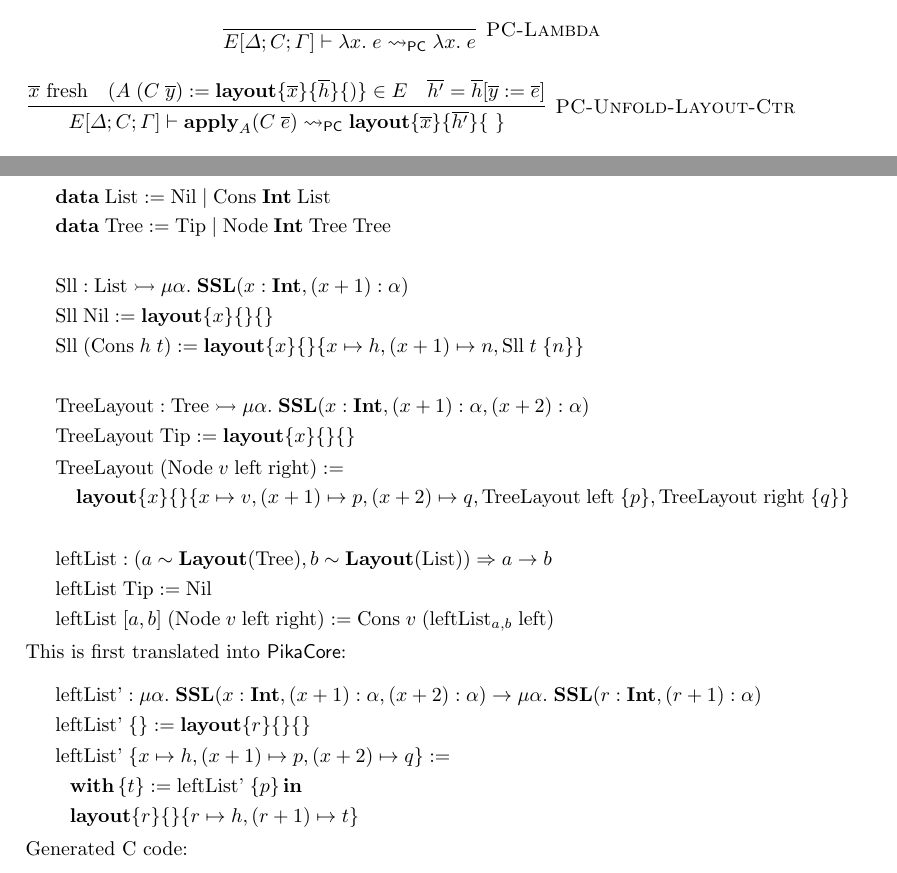
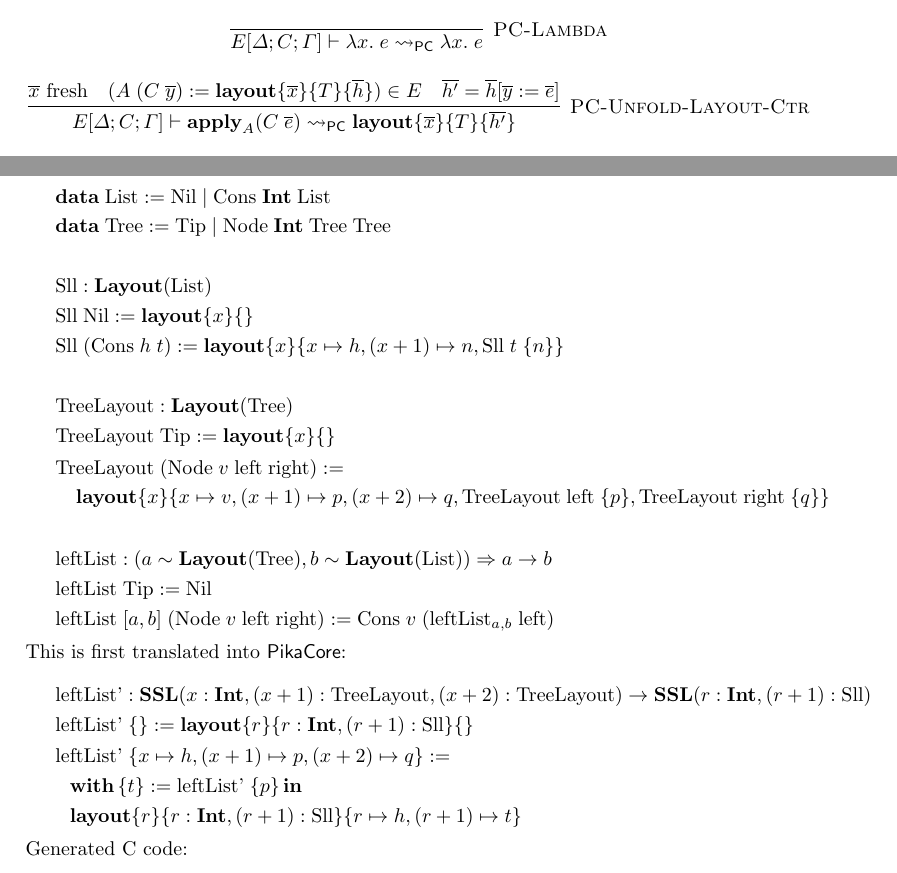
Before and after one commit to roboguy13/PikaC, a LaTeX paper (paper/paper.tex, which reads paper/codegen.tex, paper/semantics.tex): two parts of pages 7 and 8 of 11, joined at a grey line, cut so that both start at the same text. Compiled offline with pdfLaTeX.

Commit message:
convert example to updated PikaCore type system

```diff
--- a/paper/codegen.tex
+++ b/paper/codegen.tex
@@ -13,20 +13,20 @@ The translation of \PikaCore{} function into C is divided into the stages.
 First, lets look at a \Pika{} function that takes a tree and gives back a list by traversing the leftmost branches.
 
 $\begin{aligned}
-  &\generate\; \textrm{leftList}\; : \textrm{TreeLayout} \ra \textrm{Sll}\\
+  &\generate\; \textrm{leftList} : \textrm{TreeLayout} \ra \textrm{Sll}\\
   \\%
   &\data\; \textrm{List} := \textrm{Nil} \mid \textrm{Cons}\; \Int\; \textrm{List}\\
   &\data\; \textrm{Tree} := \textrm{Tip} \mid \textrm{Node}\; \Int\; \textrm{Tree}\; \textrm{Tree}\\
   \\%
-  &\textrm{Sll} : \textrm{List} \monic \mu\alpha.\;\SSL(x : \Int, (x+1) : \alpha)\\
-  &\textrm{Sll}\; \textrm{Nil} := \sslmath{x}{}{}\\
-  &\textrm{Sll}\; (\textrm{Cons}\; h\; t) := \sslmath{x}{}{ x \mapsto h, (x+1) \mapsto n, \textrm{Sll}\; t\; \{n\} }\\
+  &\textrm{Sll} : \Layout{\textrm{List}}\\
+  &\textrm{Sll}\; \textrm{Nil} := \ssl\{x\}\{\}\\
+  &\textrm{Sll}\; (\textrm{Cons}\; h\; t) := \ssl\{x\}\{ x \mapsto h, (x+1) \mapsto n, \textrm{Sll}\; t\; \{n\} \}\\
   \\%
-  &\textrm{TreeLayout} : \textrm{Tree} \monic \mu\alpha.\;\SSL(x : \Int, (x+1) : \alpha, (x+2) : \alpha)\\
-  &\textrm{TreeLayout}\; \textrm{Tip} := \sslmath{x}{}{}\\
+  &\textrm{TreeLayout} : \Layout{\textrm{Tree}}\\
+  &\textrm{TreeLayout}\; \textrm{Tip} := \ssl\{x\}\{\}\\
   &\begin{aligned}
     \textrm{Tr}&\textrm{eeLayout}\; (\textrm{Node}\; v\; \textrm{left}\; \textrm{right}) :=\\
-        &\sslmath{x}{}{ x \mapsto v, (x+1) \mapsto p, (x+2) \mapsto q, \textrm{TreeLayout}\; \textrm{left}\; \{p\}, \textrm{TreeLayout}\; \textrm{right}\; \{q\}}
+        &\ssl\{x\}\{ x \mapsto v, (x+1) \mapsto p, (x+2) \mapsto q, \textrm{TreeLayout}\; \textrm{left}\; \{p\}, \textrm{TreeLayout}\; \textrm{right}\; \{q\}\}
    \end{aligned}\\
   \\%
   &\textrm{leftList} : (a \isA \Layout{\textrm{Tree}}, b \isA \Layout{\textrm{List}}) \Ra a \ra b\\
@@ -64,12 +64,12 @@ This is first translated into \PikaCore:
 \\
 
 $\begin{aligned}
-  &\textrm{leftList'} : \mu\alpha.\;\SSL(x : \Int, (x+1) : \alpha, (x+2) : \alpha) \ra \mu\alpha.\;\SSL(r : \Int, (r+1) : \alpha)\\
-  &\textrm{leftList'}\; \{\} := \sslmath{r}{}{}\\
+  &\textrm{leftList'} : \SSL(x : \Int, (x+1) : \textrm{TreeLayout}, (x+2) : \textrm{TreeLayout}) \ra \SSL(r : \Int, (r+1) : \textrm{Sll})\\
+  &\textrm{leftList'}\; \{\} := \sslmath{r}{r : \Int, (r+1) : \textrm{Sll}}{}\\
   &\begin{aligned}
     \textrm{le}&\textrm{ftList'}\; \{x \mapsto h, (x+1) \mapsto p, (x+2) \mapsto q\} :=\\
       &\withIn{\{t\} := \textrm{leftList'}\; \{p\}}\\
-      &\sslmath{r}{}{r \mapsto h, (r+1) \mapsto t}
+      &\sslmath{r}{r : \Int, (r+1) : \textrm{Sll}}{r \mapsto h, (r+1) \mapsto t}
    \end{aligned}
 \end{aligned}$
 \\
--- a/paper/semantics.tex
+++ b/paper/semantics.tex
@@ -61,9 +61,9 @@ Where $\mathcal{L} \sqcup \mathcal{L}'$ is the language union that combines comm
     \\\\
     \labinfer[PC-Lambda]{E[\Delta;C;\Gamma] \vdash \lambda x.\; e \pcNotionStep \lambda x.\; e}{}
     \\\\
-    \labinfer[PC-Unfold-Layout-Ctr]{E[\Delta;C;\Gamma] \vdash \apply_A(C\; \overline{e}) \pcNotionStep \sslmath{\overline{x}}{\overline{h'}}}
+    \labinfer[PC-Unfold-Layout-Ctr]{E[\Delta;C;\Gamma] \vdash \apply_A(C\; \overline{e}) \pcNotionStep \sslmath{\overline{x}}{T}{\overline{h'}}}
       {\fresh{\overline{x}}
-      & (A\; (C\; \overline{y}) := \sslmath{\overline{x}}{\overline{h}}) \in E
+      & (A\; (C\; \overline{y}) := \sslmath{\overline{x}}{T}{\overline{h}}) \in E
       & \overline{h'} = \overline{h}[\overline{y} := \overline{e}]
       }
     \\\\
```
